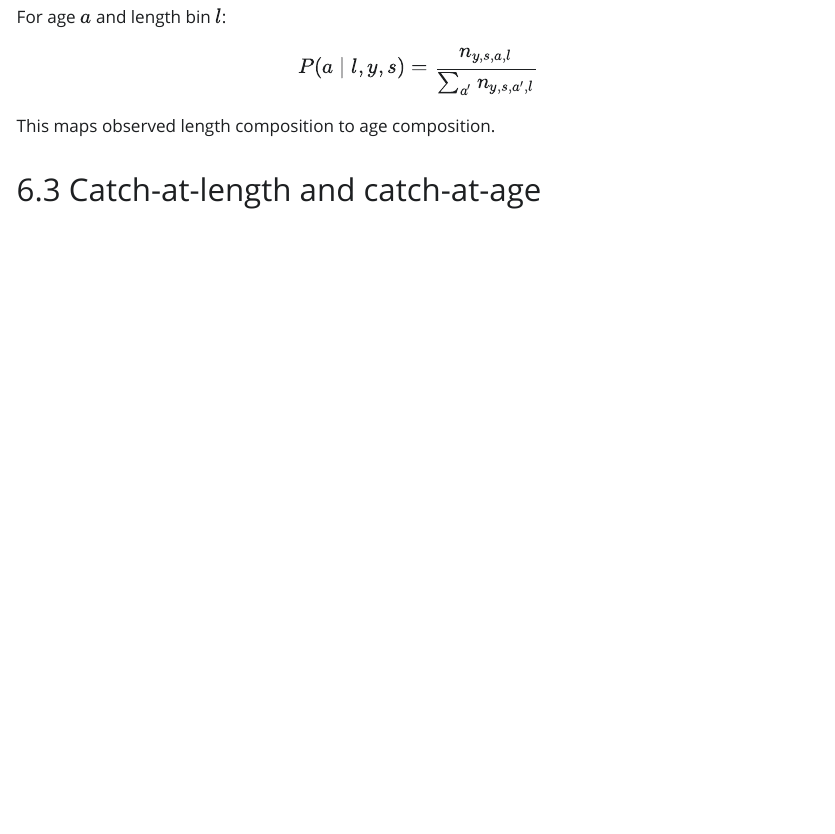
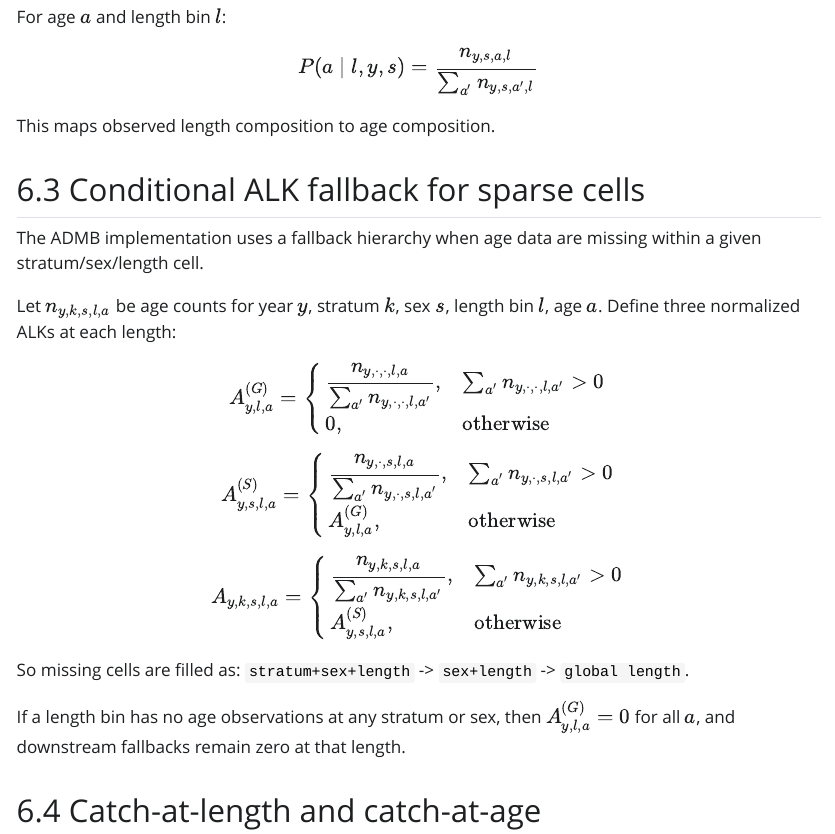
Before and after one commit to afsc-assessments/sampler, a Quarto document (index.qmd): the page in a window 1100 px wide, from 5110 px down. The pictures show the output file index.html that the author committed with the source, opened offline; Quarto's library style sheets are replaced by a plain one without menus; long lines of code are wrapped.

Commit message:
Add ALK sparse-cell fallback subsection to core equations

```diff
--- a/index.qmd
+++ b/index.qmd
@@ -217,6 +217,42 @@ P(a \mid l, y, s) = \frac{n_{y,s,a,l}}{\sum_{a'} n_{y,s,a',l}}
 $$
 
 This maps observed length composition to age composition.
+
+## Conditional ALK fallback for sparse cells
+
+The ADMB implementation uses a fallback hierarchy when age data are missing within a given stratum/sex/length cell.
+
+Let $n_{y,k,s,l,a}$ be age counts for year $y$, stratum $k$, sex $s$, length bin $l$, age $a$.
+Define three normalized ALKs at each length:
+
+$$
+A^{(G)}_{y,l,a} =
+\begin{cases}
+\dfrac{n_{y,\cdot,\cdot,l,a}}{\sum_{a'} n_{y,\cdot,\cdot,l,a'}}, & \sum_{a'} n_{y,\cdot,\cdot,l,a'} > 0 \\
+0, & \text{otherwise}
+\end{cases}
+$$
+
+$$
+A^{(S)}_{y,s,l,a} =
+\begin{cases}
+\dfrac{n_{y,\cdot,s,l,a}}{\sum_{a'} n_{y,\cdot,s,l,a'}}, & \sum_{a'} n_{y,\cdot,s,l,a'} > 0 \\
+A^{(G)}_{y,l,a}, & \text{otherwise}
+\end{cases}
+$$
+
+$$
+A_{y,k,s,l,a} =
+\begin{cases}
+\dfrac{n_{y,k,s,l,a}}{\sum_{a'} n_{y,k,s,l,a'}}, & \sum_{a'} n_{y,k,s,l,a'} > 0 \\
+A^{(S)}_{y,s,l,a}, & \text{otherwise}
+\end{cases}
+$$
+
+So missing cells are filled as:
+`stratum+sex+length` -> `sex+length` -> `global length`.
+
+If a length bin has no age observations at any stratum or sex, then $A^{(G)}_{y,l,a}=0$ for all $a$, and downstream fallbacks remain zero at that length.
 
 ## Catch-at-length and catch-at-age
 
```
Also changed, not shown: index.html.
